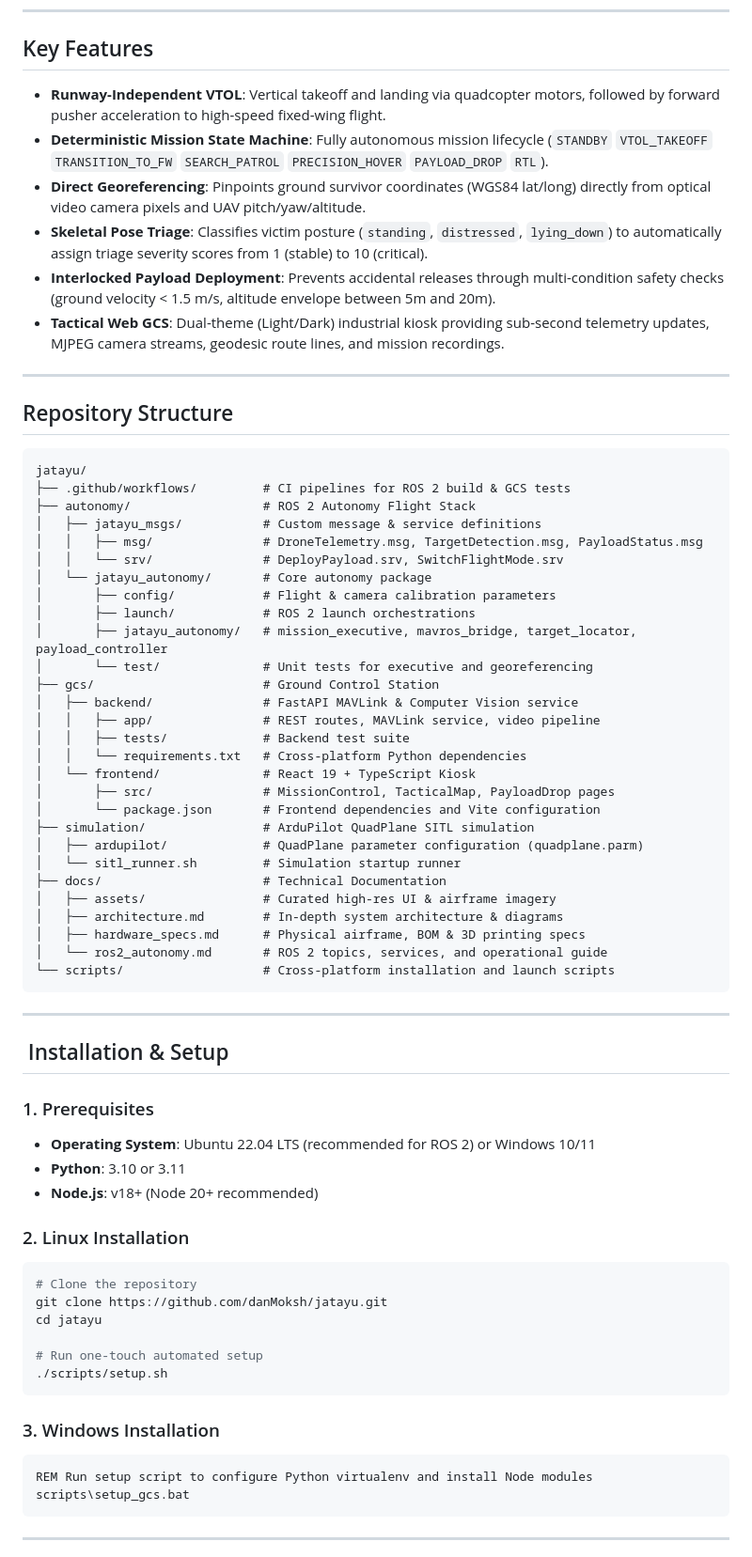
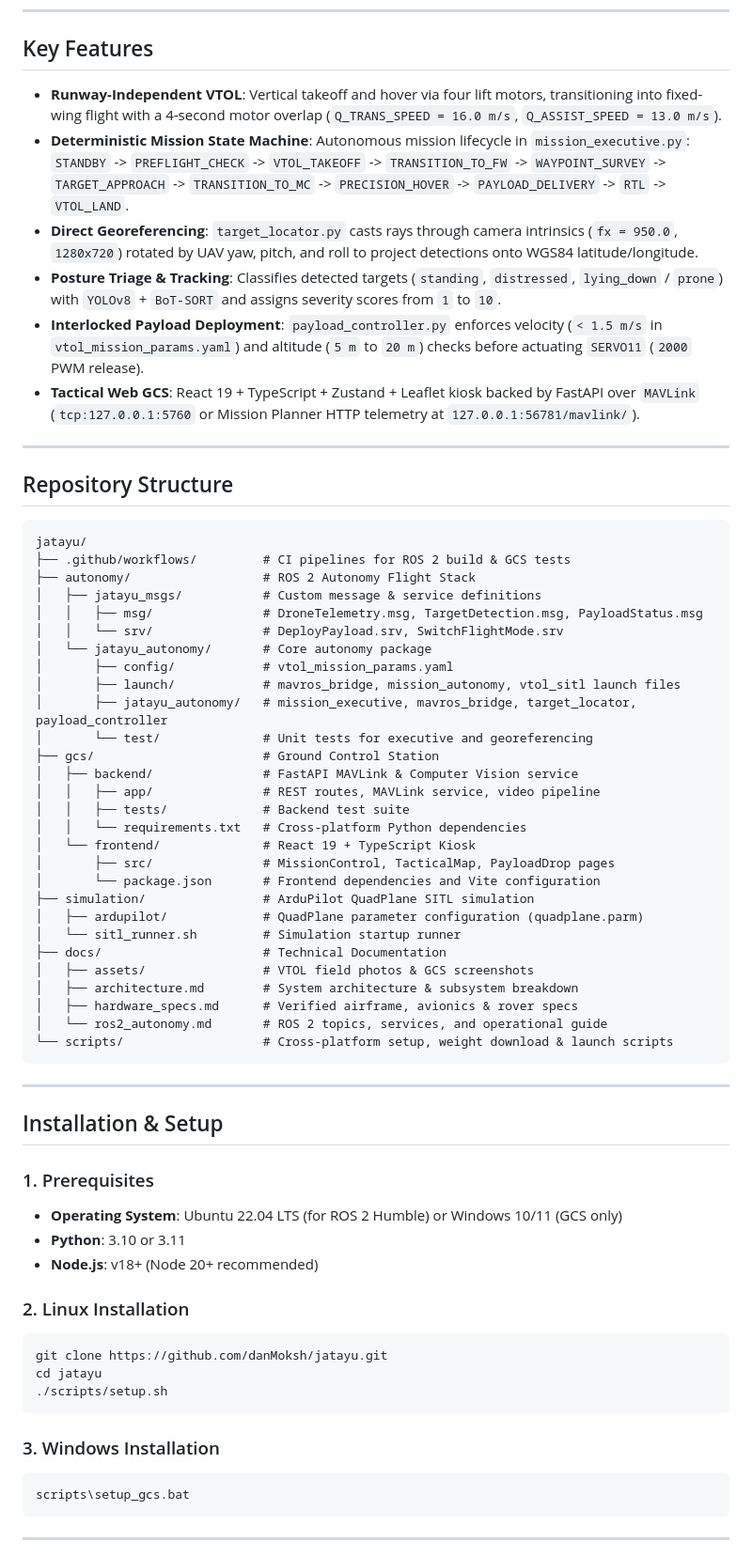
Before and after one commit to danMoksh/jatayu, a Markdown page: README.md, the part around one of its changes. Shown at 94% size. GitHub-like rendering.

````diff
--- a/README.md
+++ b/README.md
@@ -97,18 +89,18 @@ flowchart LR
 
 ## Key Features
 
-- **Runway-Independent VTOL**: Vertical takeoff and landing via quadcopter motors, followed by forward pusher acceleration to high-speed fixed-wing flight.
-- **Deterministic Mission State Machine**: Fully autonomous mission lifecycle (`STANDBY`  `VTOL_TAKEOFF`  `TRANSITION_TO_FW`  `SEARCH_PATROL`  `PRECISION_HOVER`  `PAYLOAD_DROP`  `RTL`).
-- **Direct Georeferencing**: Pinpoints ground survivor coordinates (WGS84 lat/long) directly from optical video camera pixels and UAV pitch/yaw/altitude.
-- **Skeletal Pose Triage**: Classifies victim posture (`standing`, `distressed`, `lying_down`) to automatically assign triage severity scores from 1 (stable) to 10 (critical).
-- **Interlocked Payload Deployment**: Prevents accidental releases through multi-condition safety checks (ground velocity < 1.5 m/s, altitude envelope between 5m and 20m).
-- **Tactical Web GCS**: Dual-theme (Light/Dark) industrial kiosk providing sub-second telemetry updates, MJPEG camera streams, geodesic route lines, and mission recordings.
+- **Runway-Independent VTOL**: Vertical takeoff and hover via four lift motors, transitioning into fixed-wing flight with a 4-second motor overlap (`Q_TRANS_SPEED = 16.0 m/s`, `Q_ASSIST_SPEED = 13.0 m/s`).
+- **Deterministic Mission State Machine**: Autonomous mission lifecycle in `mission_executive.py`: `STANDBY` -> `PREFLIGHT_CHECK` -> `VTOL_TAKEOFF` -> `TRANSITION_TO_FW` -> `WAYPOINT_SURVEY` -> `TARGET_APPROACH` -> `TRANSITION_TO_MC` -> `PRECISION_HOVER` -> `PAYLOAD_DELIVERY` -> `RTL` -> `VTOL_LAND`.
+- **Direct Georeferencing**: `target_locator.py` casts rays through camera intrinsics (`fx = 950.0`, `1280x720`) rotated by UAV yaw, pitch, and roll to project detections onto WGS84 latitude/longitude.
+- **Posture Triage & Tracking**: Classifies detected targets (`standing`, `distressed`, `lying_down` / `prone`) with `YOLOv8` + `BoT-SORT` and assigns severity scores from `1` to `10`.
+- **Interlocked Payload Deployment**: `payload_controller.py` enforces velocity (`< 1.5 m/s` in `vtol_mission_params.yaml`) and altitude (`5 m` to `20 m`) checks before actuating `SERVO11` (`2000` PWM release).
+- **Tactical Web GCS**: React 19 + TypeScript + Zustand + Leaflet kiosk backed by FastAPI over `MAVLink` (`tcp:127.0.0.1:5760` or Mission Planner HTTP telemetry at `127.0.0.1:56781/mavlink/`).
 
 ---
 
 ## Repository Structure
 
-```
+```text
 jatayu/
 ├── .github/workflows/         # CI pipelines for ROS 2 build & GCS tests
 ├── autonomy/                  # ROS 2 Autonomy Flight Stack
@@ -116,8 +108,8 @@ jatayu/
 │   │   ├── msg/               # DroneTelemetry.msg, TargetDetection.msg, PayloadStatus.msg
 │   │   └── srv/               # DeployPayload.srv, SwitchFlightMode.srv
 │   └── jatayu_autonomy/       # Core autonomy package
-│       ├── config/            # Flight & camera calibration parameters
-│       ├── launch/            # ROS 2 launch orchestrations
+│       ├── config/            # vtol_mission_params.yaml
+│       ├── launch/            # mavros_bridge, mission_autonomy, vtol_sitl launch files
 │       ├── jatayu_autonomy/   # mission_executive, mavros_bridge, target_locator, payload_controller
 │       └── test/              # Unit tests for executive and georeferencing
 ├── gcs/                       # Ground Control Station
@@ -132,35 +124,31 @@ jatayu/
 │   ├── ardupilot/             # QuadPlane parameter configuration (quadplane.parm)
 │   └── sitl_runner.sh         # Simulation startup runner
 ├── docs/                      # Technical Documentation
-│   ├── assets/                # Curated high-res UI & airframe imagery
-│   ├── architecture.md        # In-depth system architecture & diagrams
-│   ├── hardware_specs.md      # Physical airframe, BOM & 3D printing specs
+│   ├── assets/                # VTOL field photos & GCS screenshots
+│   ├── architecture.md        # System architecture & subsystem breakdown
+│   ├── hardware_specs.md      # Verified airframe, avionics & rover specs
 │   └── ros2_autonomy.md       # ROS 2 topics, services, and operational guide
-└── scripts/                   # Cross-platform installation and launch scripts
+└── scripts/                   # Cross-platform setup, weight download & launch scripts
 ```
 
 ---
 
-## ️ Installation & Setup
+## Installation & Setup
 
 ### 1. Prerequisites
-- **Operating System**: Ubuntu 22.04 LTS (recommended for ROS 2) or Windows 10/11
+- **Operating System**: Ubuntu 22.04 LTS (for ROS 2 Humble) or Windows 10/11 (GCS only)
 - **Python**: 3.10 or 3.11
 - **Node.js**: v18+ (Node 20+ recommended)
 
 ### 2. Linux Installation
 ```bash
-# Clone the repository
 git clone https://github.com/danMoksh/jatayu.git
 cd jatayu
-
-# Run one-touch automated setup
 ./scripts/setup.sh
 ```
 
 ### 3. Windows Installation
 ```cmd
-REM Run setup script to configure Python virtualenv and install Node modules
 scripts\setup_gcs.bat
 ```
 
````
Also changed, not shown: other parts of README.md (+68 -78 lines), docs/architecture.md (+35 -53 lines), docs/hardware_specs.md (+35 -41 lines), docs/assets/vtol_airframe_part1.jpeg (deleted), docs/assets/vtol_airframe_part2.jpeg (deleted), docs/assets/vtol_night_config.jpg (added), docs/assets/vtol_tarmac.jpg (added).
